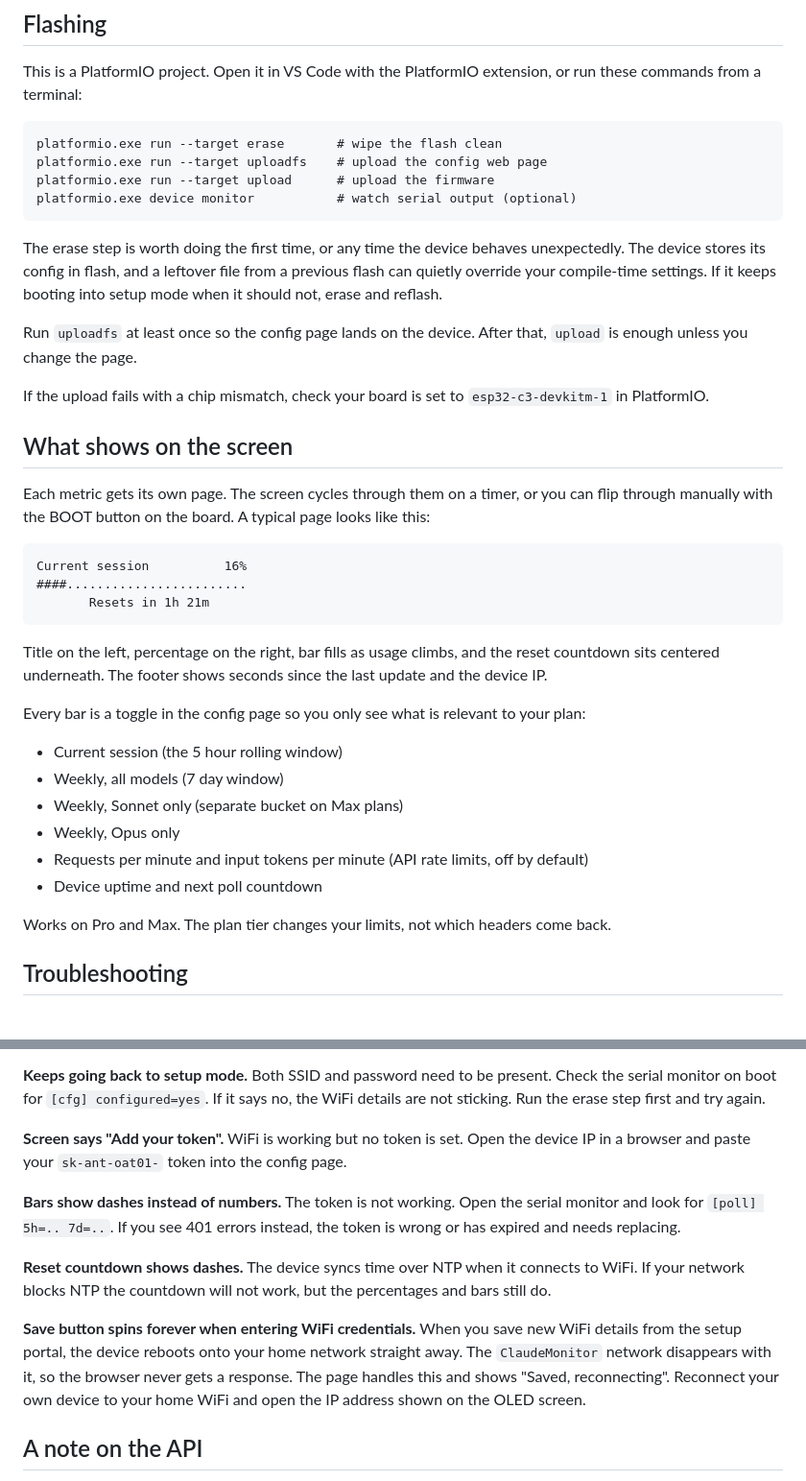
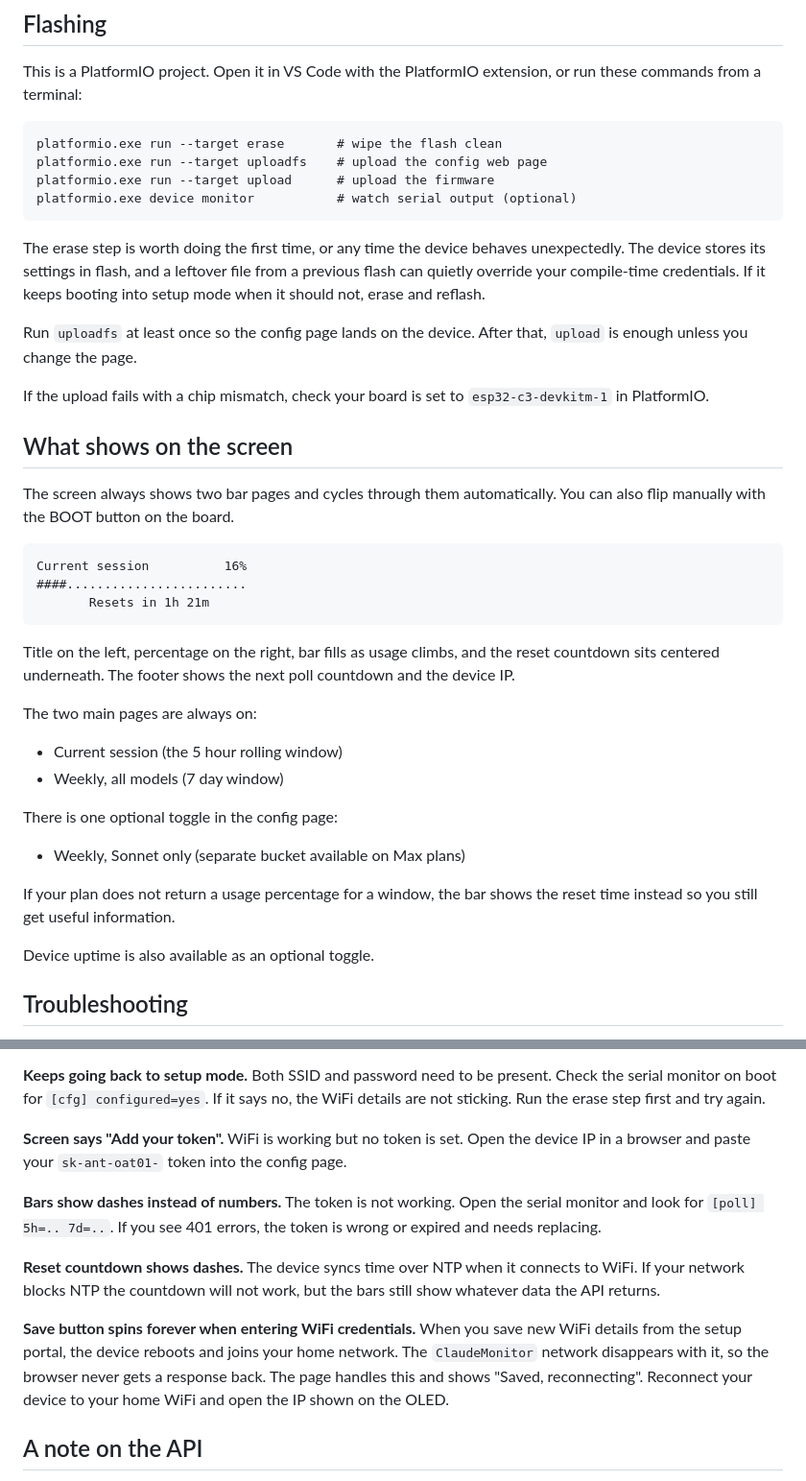
Before and after one commit to Weazool/clauled, a Markdown page: README.md, 2 parts joined by grey strips. Shown at 96% size. Rendered like a GitHub page.

````diff
--- a/README.md
+++ b/README.md
@@ -93,7 +91,7 @@ platformio.exe run --target upload      # upload the firmware
 platformio.exe device monitor           # watch serial output (optional)
 ```
 
-The erase step is worth doing the first time, or any time the device behaves unexpectedly. The device stores its config in flash, and a leftover file from a previous flash can quietly override your compile-time settings. If it keeps booting into setup mode when it should not, erase and reflash.
+The erase step is worth doing the first time, or any time the device behaves unexpectedly. The device stores its settings in flash, and a leftover file from a previous flash can quietly override your compile-time credentials. If it keeps booting into setup mode when it should not, erase and reflash.
 
 Run `uploadfs` at least once so the config page lands on the device. After that, `upload` is enough unless you change the page.
 
@@ -101,7 +99,7 @@ If the upload fails with a chip mismatch, check your board is set to `esp32-c3-d
 
 ## What shows on the screen
 
-Each metric gets its own page. The screen cycles through them on a timer, or you can flip through manually with the BOOT button on the board. A typical page looks like this:
+The screen always shows two bar pages and cycles through them automatically. You can also flip manually with the BOOT button on the board.
 
 ```
 Current session          16%
@@ -109,18 +107,20 @@ Current session          16%
        Resets in 1h 21m
 ```
 
-Title on the left, percentage on the right, bar fills as usage climbs, and the reset countdown sits centered underneath. The footer shows seconds since the last update and the device IP.
+Title on the left, percentage on the right, bar fills as usage climbs, and the reset countdown sits centered underneath. The footer shows the next poll countdown and the device IP.
 
-Every bar is a toggle in the config page so you only see what is relevant to your plan:
+The two main pages are always on:
 
 - Current session (the 5 hour rolling window)
 - Weekly, all models (7 day window)
-- Weekly, Sonnet only (separate bucket on Max plans)
-- Weekly, Opus only
-- Requests per minute and input tokens per minute (API rate limits, off by default)
-- Device uptime and next poll countdown
 
-Works on Pro and Max. The plan tier changes your limits, not which headers come back.
+There is one optional toggle in the config page:
+
+- Weekly, Sonnet only (separate bucket available on Max plans)
+
+If your plan does not return a usage percentage for a window, the bar shows the reset time instead so you still get useful information.
+
+Device uptime is also available as an optional toggle.
 
 ## Troubleshooting
 
@@ -132,11 +132,11 @@ Works on Pro and Max. The plan tier changes your limits, not which headers come
 
 **Screen says "Add your token".** WiFi is working but no token is set. Open the device IP in a browser and paste your `sk-ant-oat01-` token into the config page.
 
-**Bars show dashes instead of numbers.** The token is not working. Open the serial monitor and look for `[poll] 5h=.. 7d=..`. If you see 401 errors instead, the token is wrong or has expired and needs replacing.
+**Bars show dashes instead of numbers.** The token is not working. Open the serial monitor and look for `[poll] 5h=.. 7d=..`. If you see 401 errors, the token is wrong or expired and needs replacing.
 
-**Reset countdown shows dashes.** The device syncs time over NTP when it connects to WiFi. If your network blocks NTP the countdown will not work, but the percentages and bars still do.
+**Reset countdown shows dashes.** The device syncs time over NTP when it connects to WiFi. If your network blocks NTP the countdown will not work, but the bars still show whatever data the API returns.
 
-**Save button spins forever when entering WiFi credentials.** When you save new WiFi details from the setup portal, the device reboots onto your home network straight away. The `ClaudeMonitor` network disappears with it, so the browser never gets a response. The page handles this and shows "Saved, reconnecting". Reconnect your own device to your home WiFi and open the IP address shown on the OLED screen.
+**Save button spins forever when entering WiFi credentials.** When you save new WiFi details from the setup portal, the device reboots and joins your home network. The `ClaudeMonitor` network disappears with it, so the browser never gets a response back. The page handles this and shows "Saved, reconnecting". Reconnect your device to your home WiFi and open the IP shown on the OLED.
 
 ## A note on the API
 
````
Also changed, not shown: other parts of README.md (+3 -5 lines).
